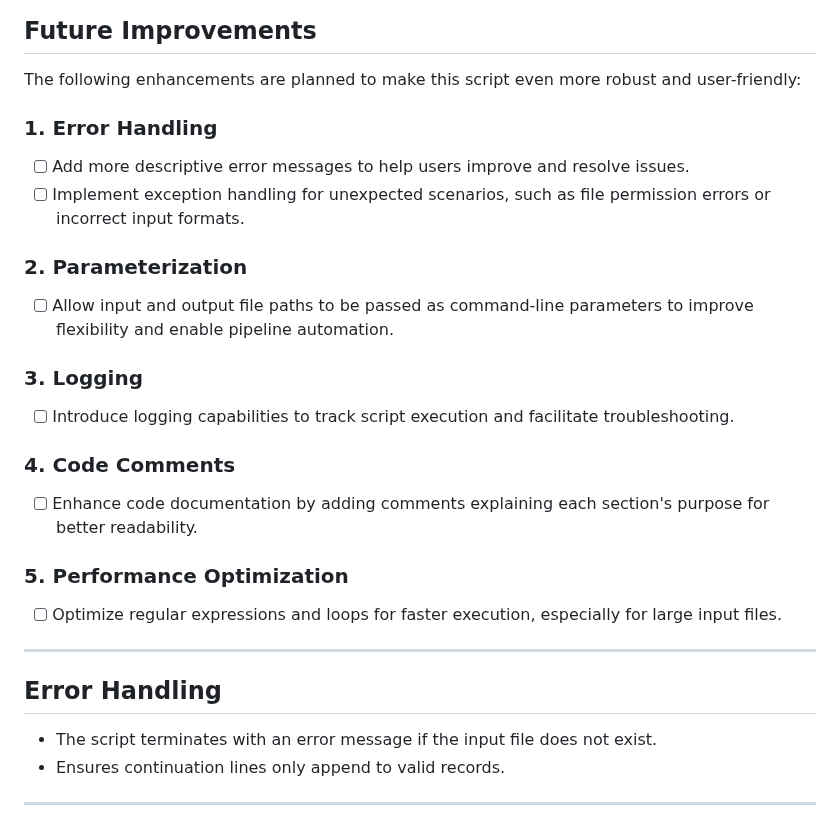
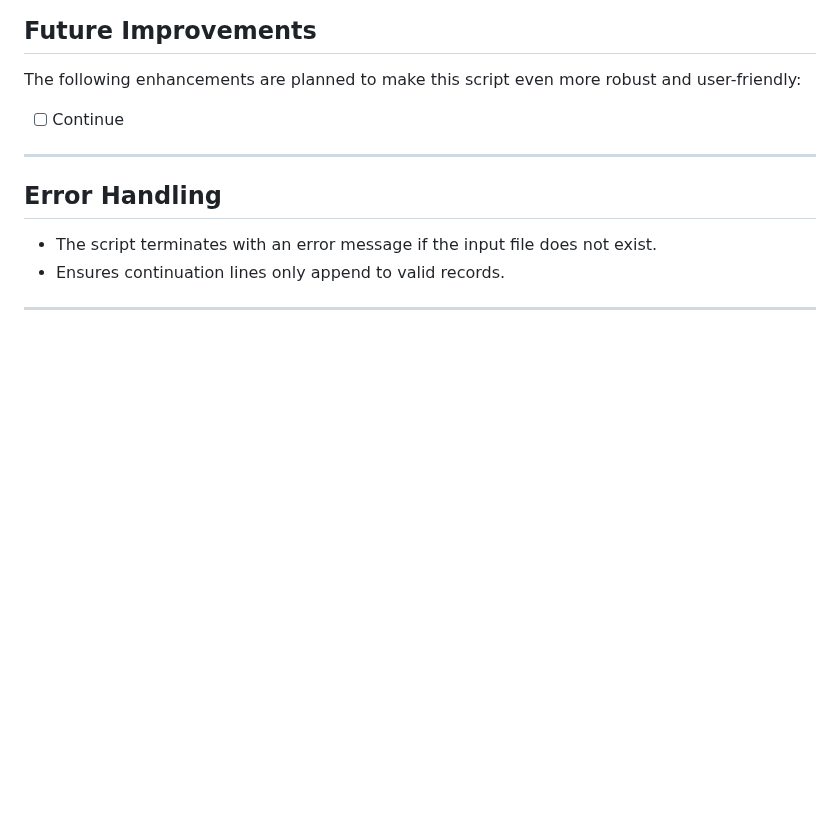
Before and after one commit to varunbiswasgit/aiacode, a Markdown page: Clean_data_whatsapp.ps1 README.md, the part around the change. Rendered like a GitHub page; blank space fills up the shorter version.

```diff
--- a/Clean_data_whatsapp.ps1 README.md
+++ b/Clean_data_whatsapp.ps1 README.md
@@ -99,22 +99,7 @@ Date       Time       Name        Message
 
 ## Future Improvements
 The following enhancements are planned to  make this script even more robust and user-friendly:
-
-### 1. **Error Handling**
-   - [ ] Add more descriptive error messages to help users improve and resolve issues.
-   - [ ] Implement exception handling for unexpected scenarios, such as file permission errors or incorrect input formats.
-
-### 2. **Parameterization**
-   - [ ] Allow input and output file paths to be passed as command-line parameters to improve flexibility and enable pipeline automation.
-
-### 3. **Logging**
-   - [ ] Introduce logging capabilities to track script execution and facilitate troubleshooting.
-
-### 4. **Code Comments**
-   - [ ] Enhance code documentation by adding comments explaining each section's purpose for better readability.
-
-### 5. **Performance Optimization**
-   - [ ] Optimize regular expressions and loops for faster execution, especially for large input files.
+- [ ] Continue
 
 ---
 
```
